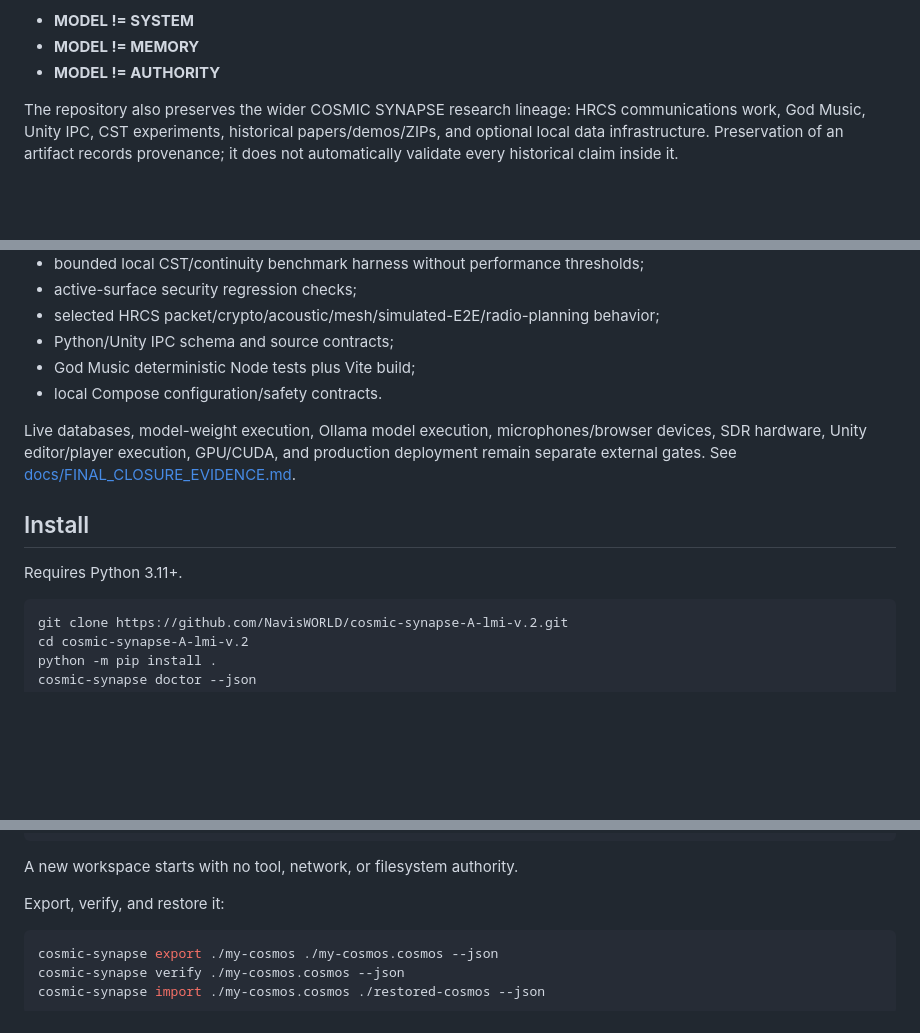
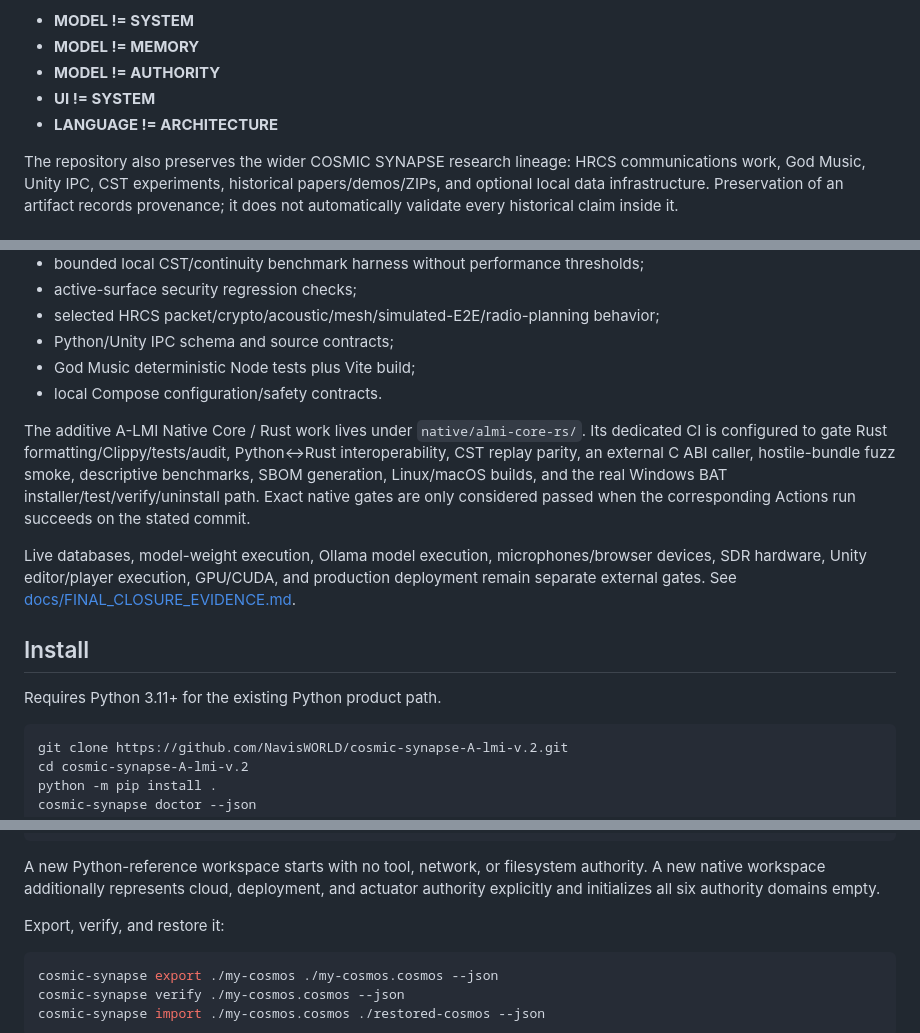
Before and after one commit to NavisWORLD/cosmic-synapse-A-lmi-v.2, a Markdown page: README.md, 3 parts joined by grey strips. Drawn GitHub-style; blank space fills up the shorter version.

````diff
--- a/README.md
+++ b/README.md
@@ -20,6 +20,8 @@ Core invariants:
 - **MODEL != SYSTEM**
 - **MODEL != MEMORY**
 - **MODEL != AUTHORITY**
+- **UI != SYSTEM**
+- **LANGUAGE != ARCHITECTURE**
 
 The repository also preserves the wider COSMIC SYNAPSE research lineage: HRCS communications work, God Music, Unity IPC, CST experiments, historical papers/demos/ZIPs, and optional local data infrastructure. Preservation of an artifact records provenance; it does not automatically validate every historical claim inside it.
 
@@ -42,11 +44,13 @@ Current deterministic CI verifies:
 - God Music deterministic Node tests plus Vite build;
 - local Compose configuration/safety contracts.
 
+The additive A-LMI Native Core / Rust work lives under `native/almi-core-rs/`. Its dedicated CI is configured to gate Rust formatting/Clippy/tests/audit, Python↔Rust interoperability, CST replay parity, an external C ABI caller, hostile-bundle fuzz smoke, descriptive benchmarks, SBOM generation, Linux/macOS builds, and the real Windows BAT installer/test/verify/uninstall path. Exact native gates are only considered passed when the corresponding Actions run succeeds on the stated commit.
+
 Live databases, model-weight execution, Ollama model execution, microphones/browser devices, SDR hardware, Unity editor/player execution, GPU/CUDA, and production deployment remain separate external gates. See [docs/FINAL_CLOSURE_EVIDENCE.md](docs/FINAL_CLOSURE_EVIDENCE.md).
 
 ## Install
 
-Requires Python 3.11+.
+Requires Python 3.11+ for the existing Python product path.
 
 ```bash
 git clone https://github.com/NavisWORLD/cosmic-synapse-A-lmi-v.2.git
@@ -91,7 +130,7 @@ my-cosmos/
 └── policy/authority.json
 ```
 
-A new workspace starts with no tool, network, or filesystem authority.
+A new Python-reference workspace starts with no tool, network, or filesystem authority. A new native workspace additionally represents cloud, deployment, and actuator authority explicitly and initializes all six authority domains empty.
 
 Export, verify, and restore it:
 
````
Also changed, not shown: other parts of README.md (+56 -3 lines).
